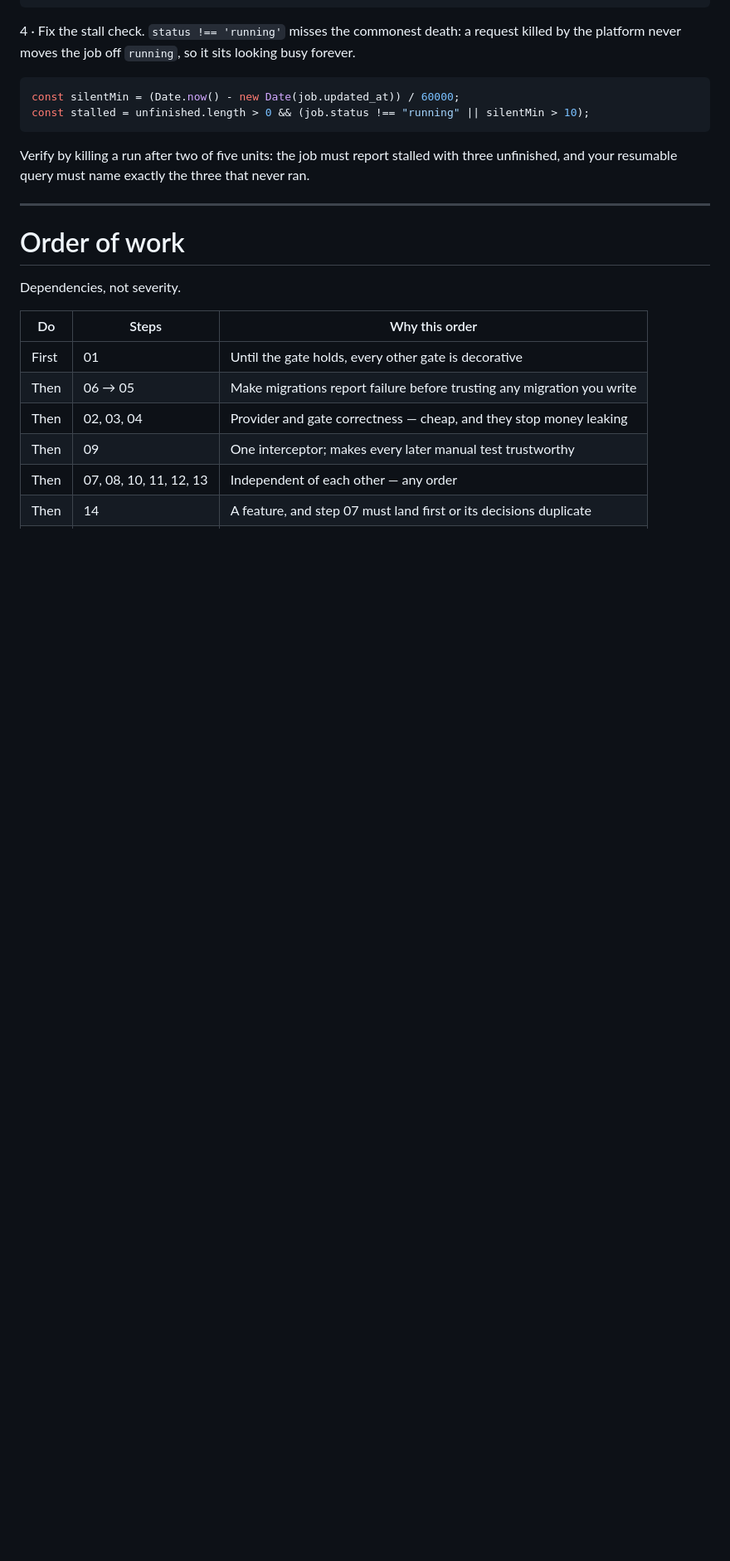
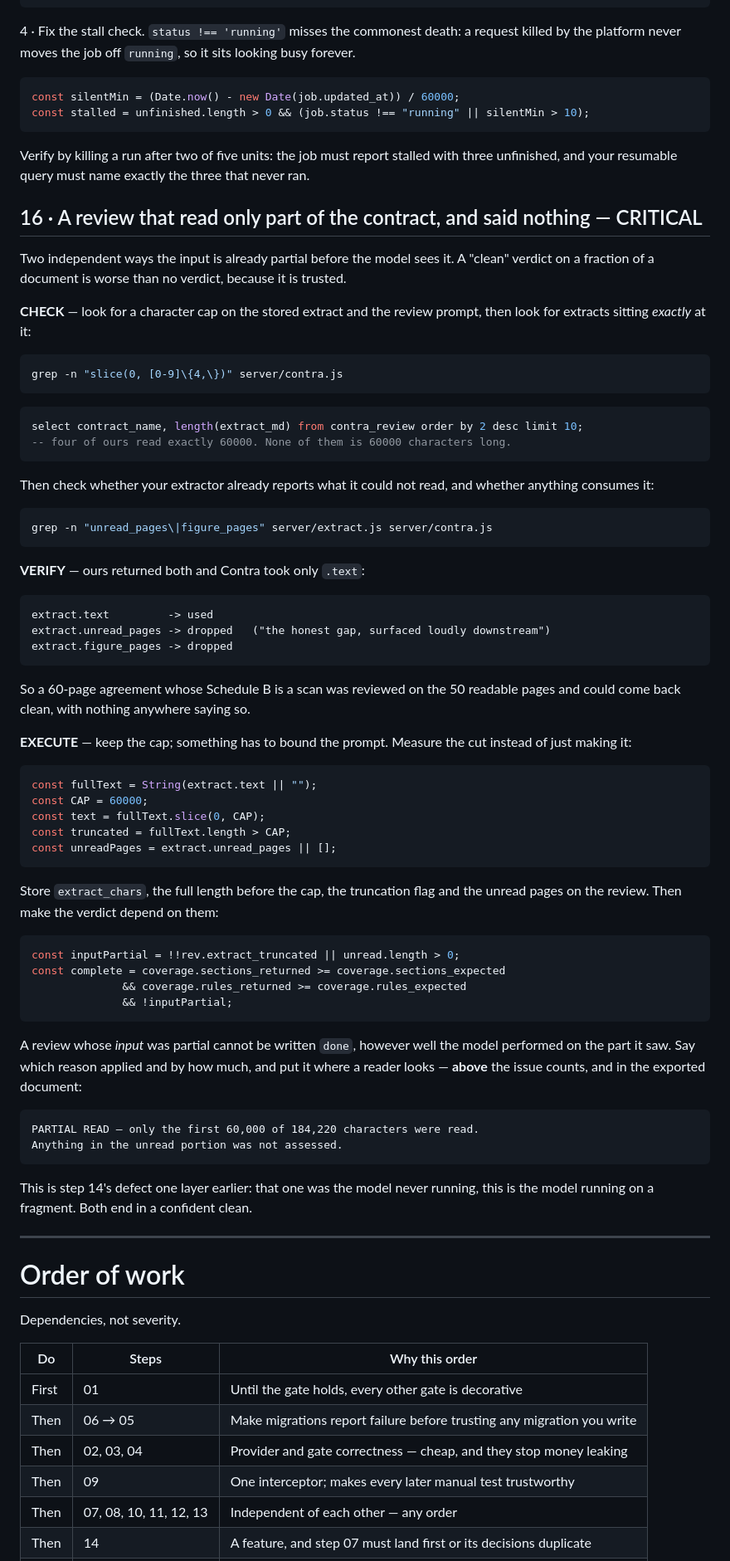
Before and after one commit to Angada/ANSR, a Markdown page: docs/virya-port-runbook.md, the part around one of its changes. Shown at 83% size. Drawn GitHub-style; blank space fills up the shorter version.

Commit message:
docs: runbook step 16 — a review cannot be more complete than the text it read
Co-Authored-By: Claude Opus 5 <noreply@anthropic.com>

````diff
--- a/docs/virya-port-runbook.md
+++ b/docs/virya-port-runbook.md
@@ -427,6 +427,54 @@ const stalled = unfinished.length > 0 && (job.status !== "running" || silentMin
 
 Verify by killing a run after two of five units: the job must report stalled with three unfinished, and your resumable query must name exactly the three that never ran.
 
+## 16 · A review that read only part of the contract, and said nothing — CRITICAL
+
+Two independent ways the input is already partial before the model sees it. A "clean" verdict on a fraction of a document is worse than no verdict, because it is trusted.
+
+**CHECK** — look for a character cap on the stored extract and the review prompt, then look for extracts sitting *exactly* at it:
+```bash
+grep -n "slice(0, [0-9]\{4,\})" server/contra.js
+```
+```sql
+select contract_name, length(extract_md) from contra_review order by 2 desc limit 10;
+-- four of ours read exactly 60000. None of them is 60000 characters long.
+```
+Then check whether your extractor already reports what it could not read, and whether anything consumes it:
+```bash
+grep -n "unread_pages\|figure_pages" server/extract.js server/contra.js
+```
+
+**VERIFY** — ours returned both and Contra took only `.text`:
+```
+extract.text         -> used
+extract.unread_pages -> dropped   ("the honest gap, surfaced loudly downstream")
+extract.figure_pages -> dropped
+```
+So a 60-page agreement whose Schedule B is a scan was reviewed on the 50 readable pages and could come back clean, with nothing anywhere saying so.
+
+**EXECUTE** — keep the cap; something has to bound the prompt. Measure the cut instead of just making it:
+```js
+const fullText = String(extract.text || "");
+const CAP = 60000;
+const text = fullText.slice(0, CAP);
+const truncated = fullText.length > CAP;
+const unreadPages = extract.unread_pages || [];
+```
+Store `extract_chars`, the full length before the cap, the truncation flag and the unread pages on the review. Then make the verdict depend on them:
+```js
+const inputPartial = !!rev.extract_truncated || unread.length > 0;
+const complete = coverage.sections_returned >= coverage.sections_expected
+              && coverage.rules_returned >= coverage.rules_expected
+              && !inputPartial;
+```
+A review whose *input* was partial cannot be written `done`, however well the model performed on the part it saw. Say which reason applied and by how much, and put it where a reader looks — **above** the issue counts, and in the exported document:
+```
+PARTIAL READ — only the first 60,000 of 184,220 characters were read.
+Anything in the unread portion was not assessed.
+```
+
+This is step 14's defect one layer earlier: that one was the model never running, this is the model running on a fragment. Both end in a confident clean.
+
 ---
 
 # Order of work
````
Also changed, not shown: other parts of docs/virya-port-runbook.md (+3 -2 lines).
